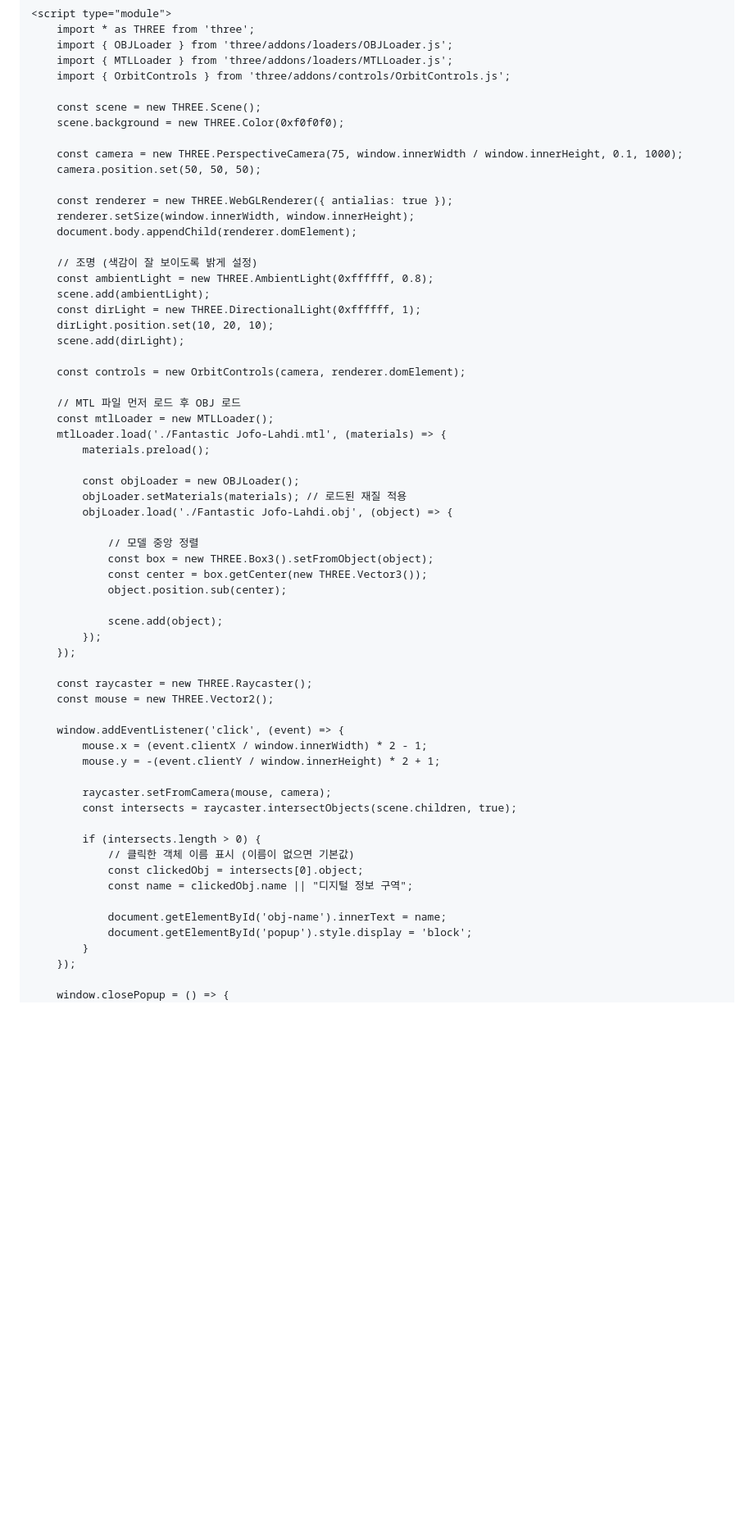
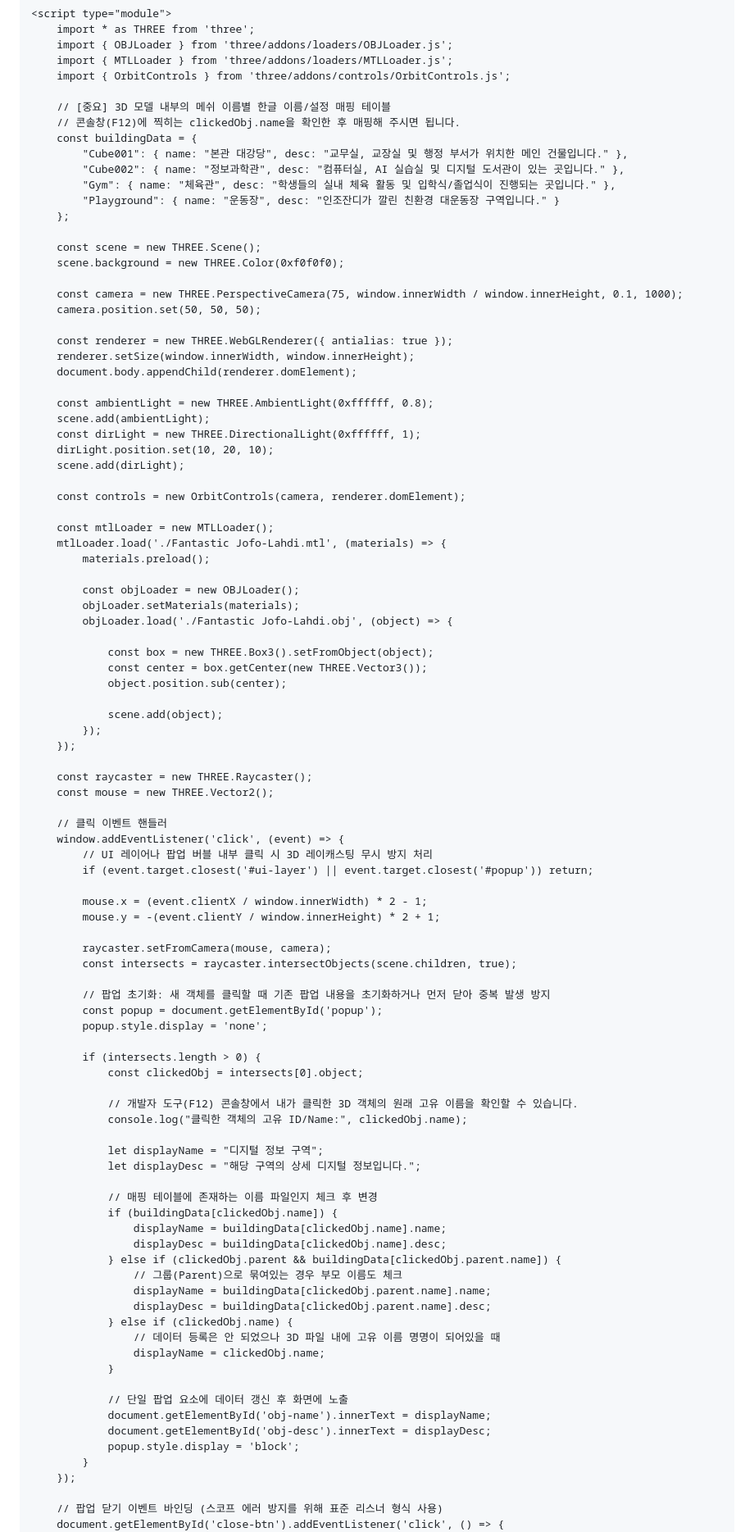
Before and after one commit to 2610801kwj/Yongsan-High-School-Dgital-Information-Map-ver2, a Markdown page: README.md, the part around one of its changes. Shown at 82% size. GitHub-like rendering; blank space fills up the shorter version.

```diff
--- a/README.md
+++ b/README.md
@@ -56,6 +85,15 @@
         import { MTLLoader } from 'three/addons/loaders/MTLLoader.js';
         import { OrbitControls } from 'three/addons/controls/OrbitControls.js';
 
+        // [중요] 3D 모델 내부의 메쉬 이름별 한글 이름/설정 매핑 테이블
+        // 콘솔창(F12)에 찍히는 clickedObj.name을 확인한 후 매핑해 주시면 됩니다.
+        const buildingData = {
+            "Cube001": { name: "본관 대강당", desc: "교무실, 교장실 및 행정 부서가 위치한 메인 건물입니다." },
+            "Cube002": { name: "정보과학관", desc: "컴퓨터실, AI 실습실 및 디지털 도서관이 있는 곳입니다." },
+            "Gym": { name: "체육관", desc: "학생들의 실내 체육 활동 및 입학식/졸업식이 진행되는 곳입니다." },
+            "Playground": { name: "운동장", desc: "인조잔디가 깔린 친환경 대운동장 구역입니다." }
+        };
+
         const scene = new THREE.Scene();
         scene.background = new THREE.Color(0xf0f0f0);
 
@@ -66,7 +104,6 @@
         renderer.setSize(window.innerWidth, window.innerHeight);
         document.body.appendChild(renderer.domElement);
 
-        // 조명 (색감이 잘 보이도록 밝게 설정)
         const ambientLight = new THREE.AmbientLight(0xffffff, 0.8);
         scene.add(ambientLight);
         const dirLight = new THREE.DirectionalLight(0xffffff, 1);
@@ -75,16 +112,14 @@
 
         const controls = new OrbitControls(camera, renderer.domElement);
 
-        // MTL 파일 먼저 로드 후 OBJ 로드
         const mtlLoader = new MTLLoader();
         mtlLoader.load('./Fantastic Jofo-Lahdi.mtl', (materials) => {
             materials.preload();
 
             const objLoader = new OBJLoader();
-            objLoader.setMaterials(materials); // 로드된 재질 적용
+            objLoader.setMaterials(materials);
             objLoader.load('./Fantastic Jofo-Lahdi.obj', (object) => {
 
-                // 모델 중앙 정렬
                 const box = new THREE.Box3().setFromObject(object);
                 const center = box.getCenter(new THREE.Vector3());
                 object.position.sub(center);
@@ -96,22 +131,50 @@
         const raycaster = new THREE.Raycaster();
         const mouse = new THREE.Vector2();
 
+        // 클릭 이벤트 핸들러
         window.addEventListener('click', (event) => {
+            // UI 레이어나 팝업 버블 내부 클릭 시 3D 레이캐스팅 무시 방지 처리
+            if (event.target.closest('#ui-layer') || event.target.closest('#popup')) return;
+
             mouse.x = (event.clientX / window.innerWidth) * 2 - 1;
             mouse.y = -(event.clientY / window.innerHeight) * 2 + 1;
 
             raycaster.setFromCamera(mouse, camera);
             const intersects = raycaster.intersectObjects(scene.children, true);
 
+            // 팝업 초기화: 새 객체를 클릭할 때 기존 팝업 내용을 초기화하거나 먼저 닫아 중복 발생 방지
+            const popup = document.getElementById('popup');
+            popup.style.display = 'none';
+
             if (intersects.length > 0) {
-                // 클릭한 객체 이름 표시 (이름이 없으면 기본값)
                 const clickedObj = intersects[0].object;
-                const name = clickedObj.name || "디지털 정보 구역";
 
-                document.getElementById('obj-name').innerText = name;
-                document.getElementById('popup').style.display = 'block';
+                // 개발자 도구(F12) 콘솔창에서 내가 클릭한 3D 객체의 원래 고유 이름을 확인할 수 있습니다.
+                console.log("클릭한 객체의 고유 ID/Name:", clickedObj.name);
+
+                let displayName = "디지털 정보 구역";
+                let displayDesc = "해당 구역의 상세 디지털 정보입니다.";
+
+                // 매핑 테이블에 존재하는 이름 파일인지 체크 후 변경
+                if (buildingData[clickedObj.name]) {
+                    displayName = buildingData[clickedObj.name].name;
+                    displayDesc = buildingData[clickedObj.name].desc;
+                } else if (clickedObj.parent && buildingData[clickedObj.parent.name]) {
+                    // 그룹(Parent)으로 묶여있는 경우 부모 이름도 체크
+                    displayName = buildingData[clickedObj.parent.name].name;
+                    displayDesc = buildingData[clickedObj.parent.name].desc;
+                } else if (clickedObj.name) {
+                    // 데이터 등록은 안 되었으나 3D 파일 내에 고유 이름 명명이 되어있을 때
+                    displayName = clickedObj.name;
+                }
+
+                // 단일 팝업 요소에 데이터 갱신 후 화면에 노출
+                document.getElementById('obj-name').innerText = displayName;
+                document.getElementById('obj-desc').innerText = displayDesc;
+                popup.style.display = 'block';
             }
         });
 
-        window.closePopup = () => {
+        // 팝업 닫기 이벤트 바인딩 (스코프 에러 방지를 위해 표준 리스너 형식 사용)
+        document.getElementById('close-btn').addEventListener('click', () => {
             document.getElementById('popup').style.display = 'none';
```
Also changed, not shown: other parts of README.md (+43 -14 lines).
